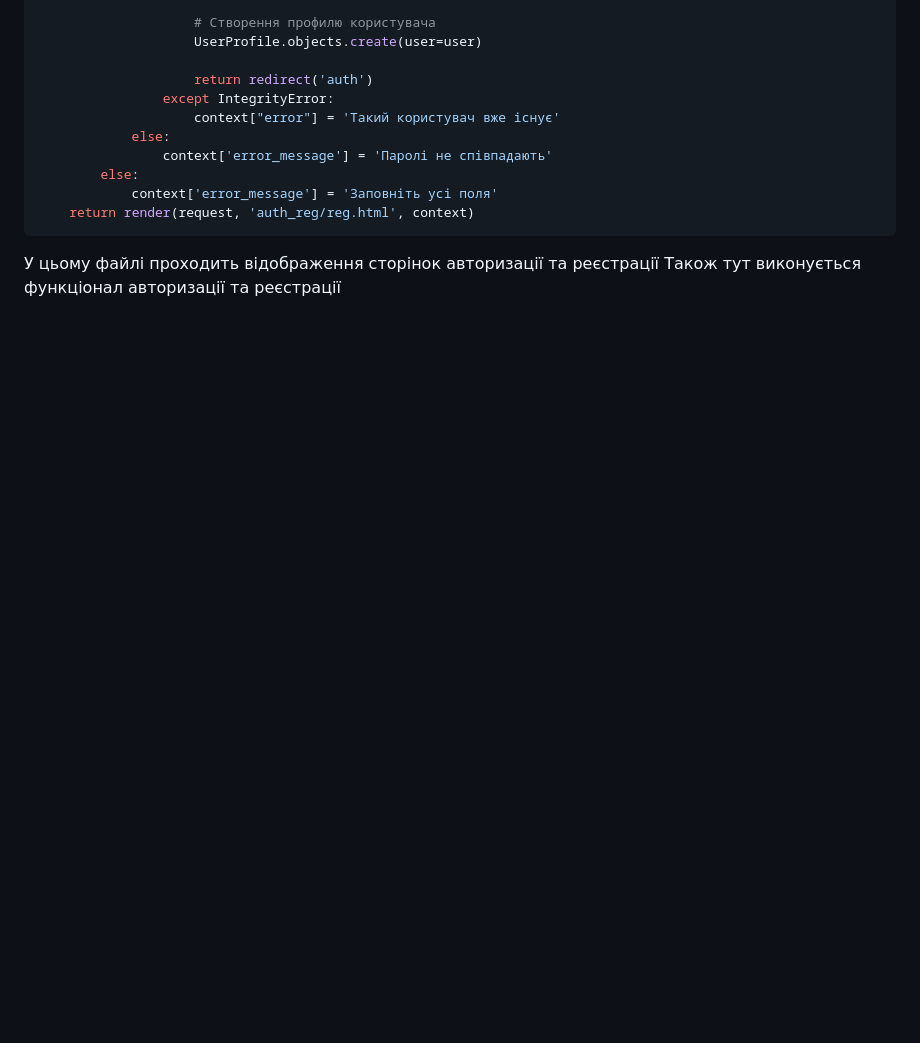
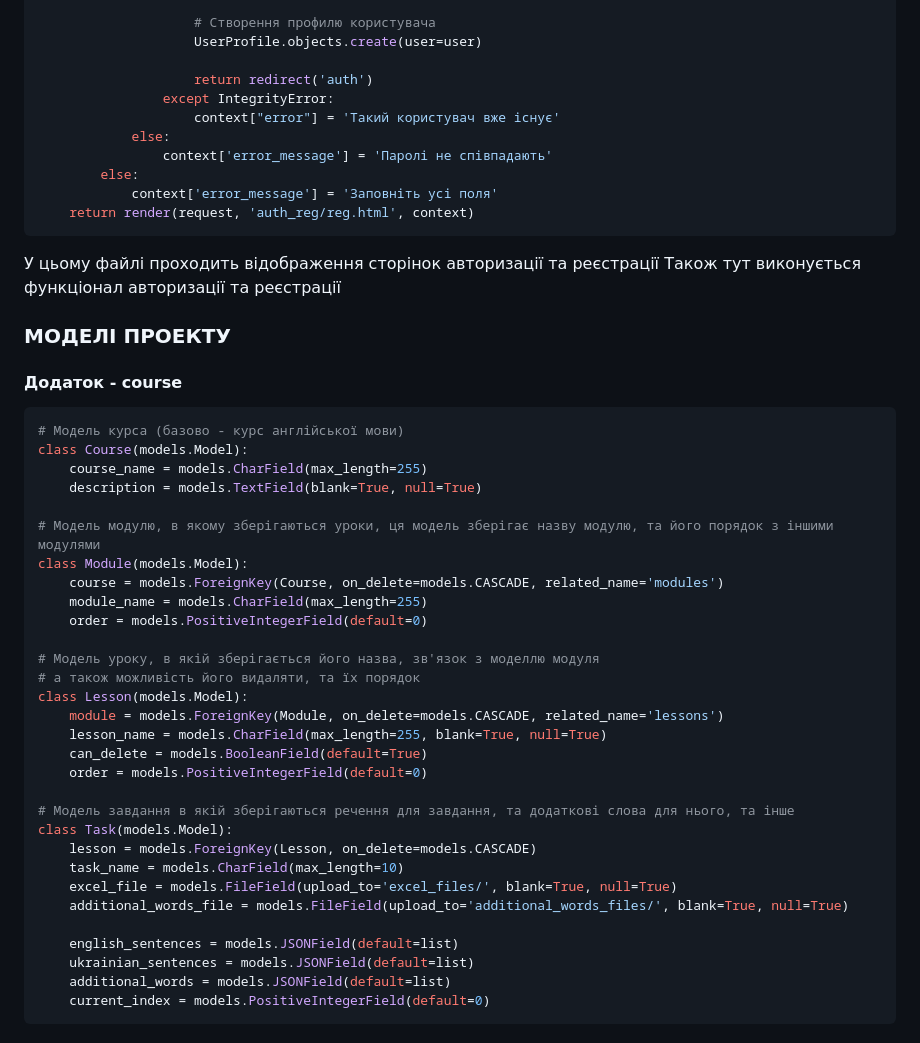
Before and after one commit to FeliksNovoselskyi/EnglishCourse, a Markdown page: README.md, the part around the change printed below. Rendered like a GitHub page; blank space fills up the shorter version.

Commit message:
[readme.md] add models

````diff
--- a/README.md
+++ b/README.md
@@ -581,3 +581,39 @@ def reg_view(request):
 ```
 У цьому файлі проходить відображення сторінок авторизації та реєстрації
 Також тут виконується функціонал авторизації та реєстрації
+
+### МОДЕЛІ ПРОЕКТУ
+#### Додаток - course
+```python
+# Модель курса (базово - курс англійської мови)
+class Course(models.Model):
+    course_name = models.CharField(max_length=255)
+    description = models.TextField(blank=True, null=True)
+
+# Модель модулю, в якому зберігаються уроки, ця модель зберігає назву модулю, та його порядок з іншими модулями
+class Module(models.Model):
+    course = models.ForeignKey(Course, on_delete=models.CASCADE, related_name='modules')
+    module_name = models.CharField(max_length=255)
+    order = models.PositiveIntegerField(default=0)
+
+# Модель уроку, в якій зберігається його назва, зв'язок з моделлю модуля
+# а також можливість його видаляти, та їх порядок
+class Lesson(models.Model):
+    module = models.ForeignKey(Module, on_delete=models.CASCADE, related_name='lessons')
+    lesson_name = models.CharField(max_length=255, blank=True, null=True)
+    can_delete = models.BooleanField(default=True)
+    order = models.PositiveIntegerField(default=0)
+
+# Модель завдання в якій зберігаються речення для завдання, та додаткові слова для нього, та інше
+class Task(models.Model):
+    lesson = models.ForeignKey(Lesson, on_delete=models.CASCADE)
+    task_name = models.CharField(max_length=10)
+    excel_file = models.FileField(upload_to='excel_files/', blank=True, null=True)
+    additional_words_file = models.FileField(upload_to='additional_words_files/', blank=True, null=True)
+
+    english_sentences = models.JSONField(default=list)
+    ukrainian_sentences = models.JSONField(default=list)
+    additional_words = models.JSONField(default=list)
+    current_index = models.PositiveIntegerField(default=0)
+```
+
````
Also changed, not shown: other parts of README.md (+27 -0 lines).
